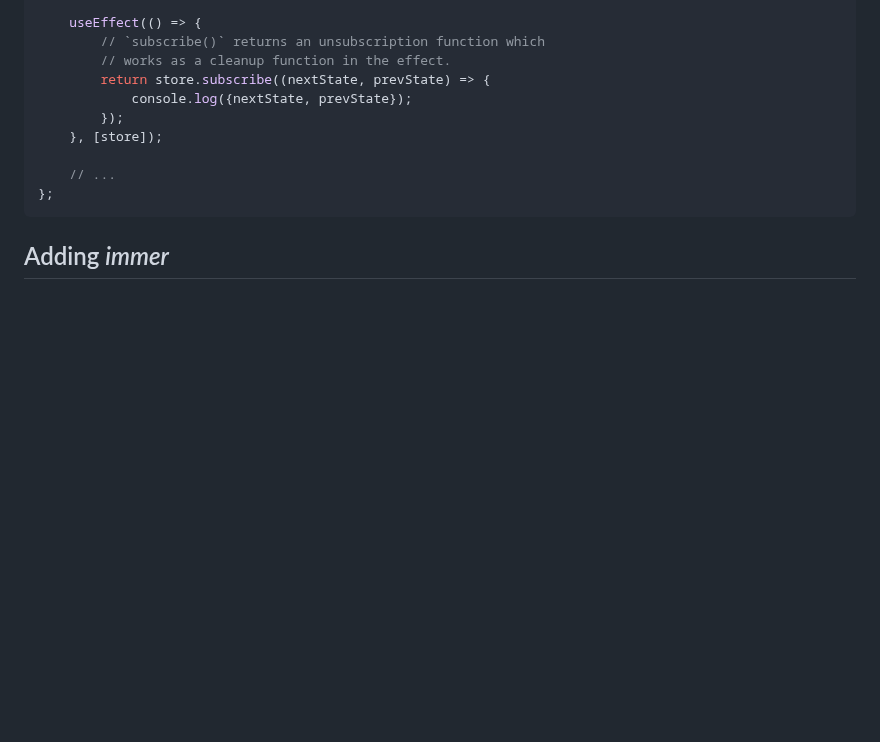
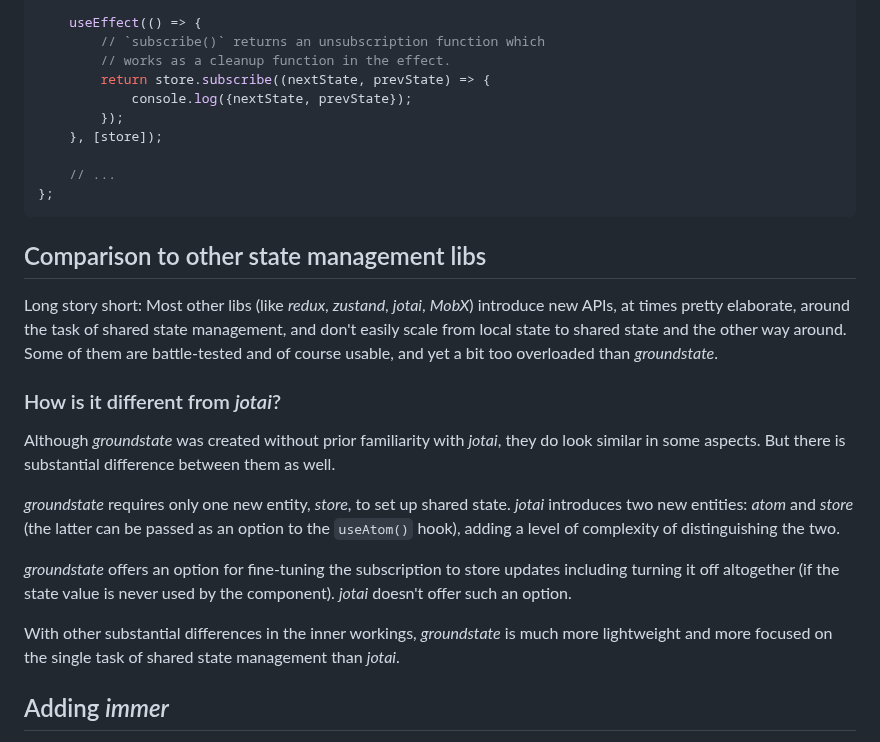
Before and after one commit to axtk/groundstate, a Markdown page: README.md, the part around the change. GitHub-like rendering; blank space fills up the shorter version.

Commit message:
add comparison to other libs

````diff
--- a/README.md
+++ b/README.md
@@ -178,6 +178,20 @@ let App = () => {
 };
 ```
 
+## Comparison to other state management libs
+
+Long story short: Most other libs (like *redux*, *zustand*, *jotai*, *MobX*) introduce new APIs, at times pretty elaborate, around the task of shared state management, and don't easily scale from local state to shared state and the other way around. Some of them are battle-tested and of course usable, and yet a bit too overloaded than *groundstate*.
+
+### How is it different from *jotai*?
+
+Although *groundstate* was created without prior familiarity with *jotai*, they do look similar in some aspects. But there is substantial difference between them as well.
+
+*groundstate* requires only one new entity, *store*, to set up shared state. *jotai* introduces two new entities: *atom* and *store* (the latter can be passed as an option to the `useAtom()` hook), adding a level of complexity of distinguishing the two.
+
+*groundstate* offers an option for fine-tuning the subscription to store updates including turning it off altogether (if the state value is never used by the component). *jotai* doesn't offer such an option.
+
+With other substantial differences in the inner workings, *groundstate* is much more lightweight and more focused on the single task of shared state management than *jotai*.
+
 ## Adding *immer*
 
 *immer* is not part of this package but it can be used with `useStore()` just the same way as [with `useState()`](https://immerjs.github.io/immer/example-setstate#usestate--immer) to facilitate deeply nested data changes.
````
